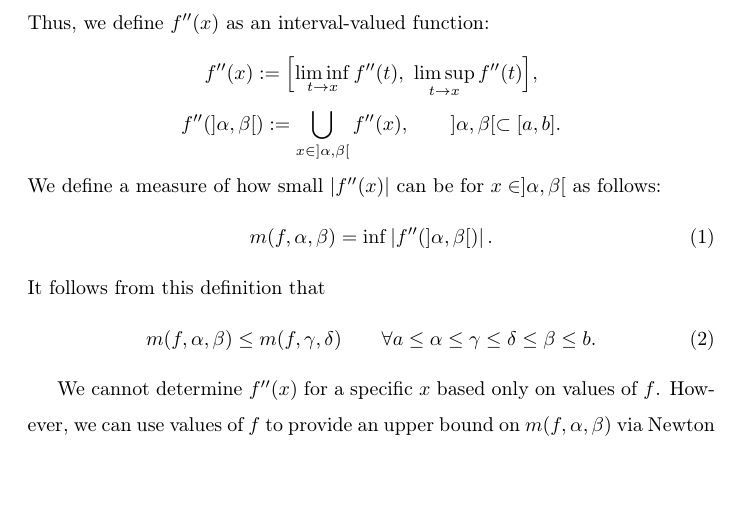
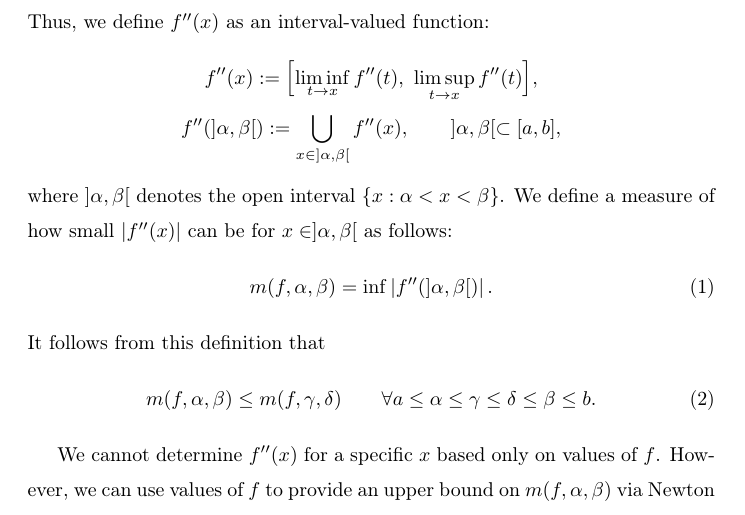
Before and after one commit to xtong5/LocalAdaptiveAppxOpt, a LaTeX paper (TraubMemorialPaper.tex): part of page 4 of 26, cut so that both start at the same text, the shorter picture padded with empty space. Compiled offline with pdfLaTeX.

Commit message:
Add a note.

```diff
--- a/TraubMemorialPaper.tex
+++ b/TraubMemorialPaper.tex
@@ -169,8 +169,9 @@ To bound the error of the linear spline, our adaptive algorithms construct data-
 Functions in $\cw^{2,\infty}$ may have $f''(x)$ undefined for countably many $x \in [a,b]$.  Thus, we define $f''(x)$ as an interval-valued function:
 \begin{gather*}
 f''(x) := \Bigl[\liminf_{t \to x} f''(t), \ \limsup_{t \to x} f''(t) \Bigr], \\
- f''(]\alpha, \beta[) := \bigcup_ {x \in ]\alpha, \beta[} f''(x), \qquad  ]\alpha, \beta[ \subset [a,b].
+ f''(]\alpha, \beta[) := \bigcup_ {x \in ]\alpha, \beta[} f''(x), \qquad  ]\alpha, \beta[ \subset [a,b],
 \end{gather*}
+where $]\alpha, \beta[$ denotes the open interval  $\{x:\alpha<x<\beta\}$.
 We define a
 measure of how small $\abs{f''(x)}$ can be for  $x \in ]\alpha, \beta[$ as follows:
 \begin{equation} \label{minfppdef}
```
